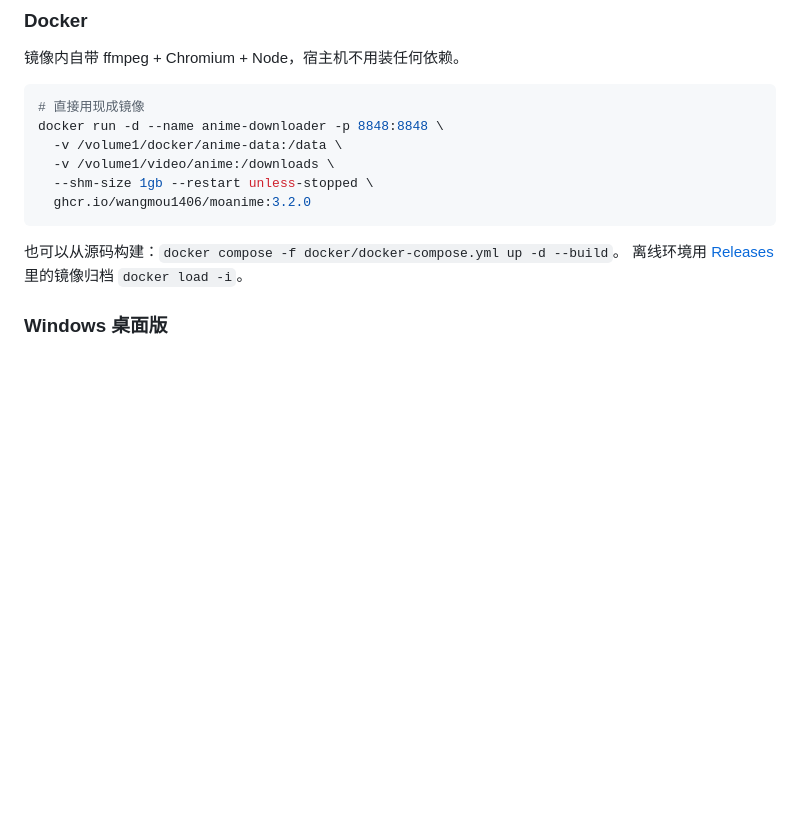
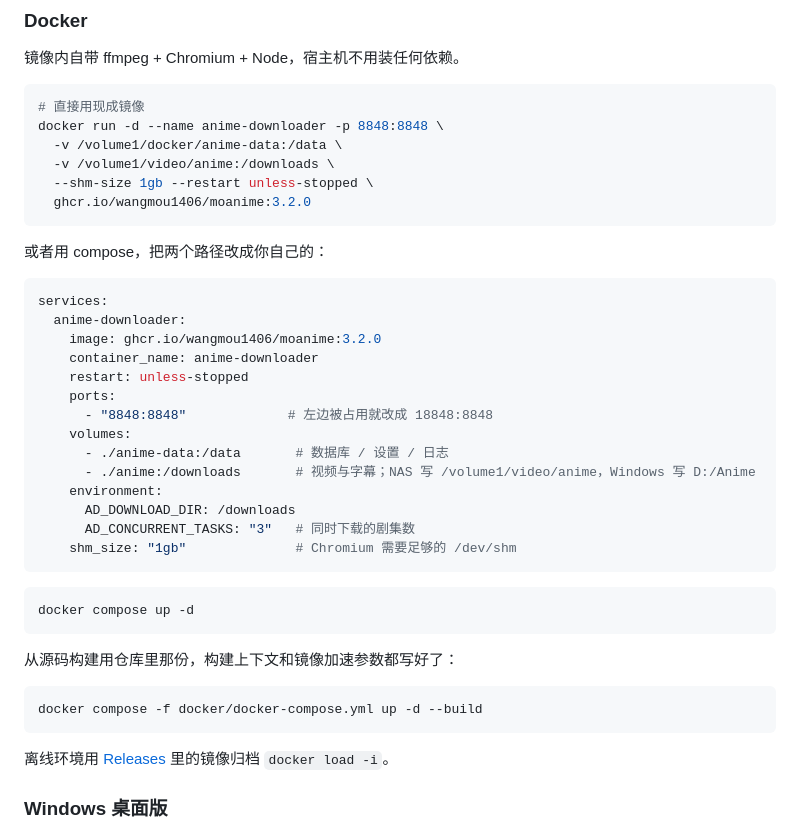
Before and after one commit to wangmou1406/MoAnime, a Markdown page: README.md, the part around the change. Rendered like a GitHub page; blank space fills up the shorter version.

Commit message:
README：Docker 一节补上可直接粘贴的 compose 配置

````diff
--- a/README.md
+++ b/README.md
@@ -62,7 +62,35 @@ docker run -d --name anime-downloader -p 8848:8848 \
   ghcr.io/wangmou1406/moanime:3.2.0
 ```
 
-也可以从源码构建：`docker compose -f docker/docker-compose.yml up -d --build`。
+或者用 compose，把两个路径改成你自己的：
+
+```yaml
+services:
+  anime-downloader:
+    image: ghcr.io/wangmou1406/moanime:3.2.0
+    container_name: anime-downloader
+    restart: unless-stopped
+    ports:
+      - "8848:8848"             # 左边被占用就改成 18848:8848
+    volumes:
+      - ./anime-data:/data       # 数据库 / 设置 / 日志
+      - ./anime:/downloads       # 视频与字幕；NAS 写 /volume1/video/anime，Windows 写 D:/Anime
+    environment:
+      AD_DOWNLOAD_DIR: /downloads
+      AD_CONCURRENT_TASKS: "3"   # 同时下载的剧集数
+    shm_size: "1gb"              # Chromium 需要足够的 /dev/shm
+```
+
+```bash
+docker compose up -d
+```
+
+从源码构建用仓库里那份，构建上下文和镜像加速参数都写好了：
+
+```bash
+docker compose -f docker/docker-compose.yml up -d --build
+```
+
 离线环境用 [Releases](https://github.com/wangmou1406/MoAnime/releases) 里的镜像归档 `docker load -i`。
 
 ### Windows 桌面版
````
